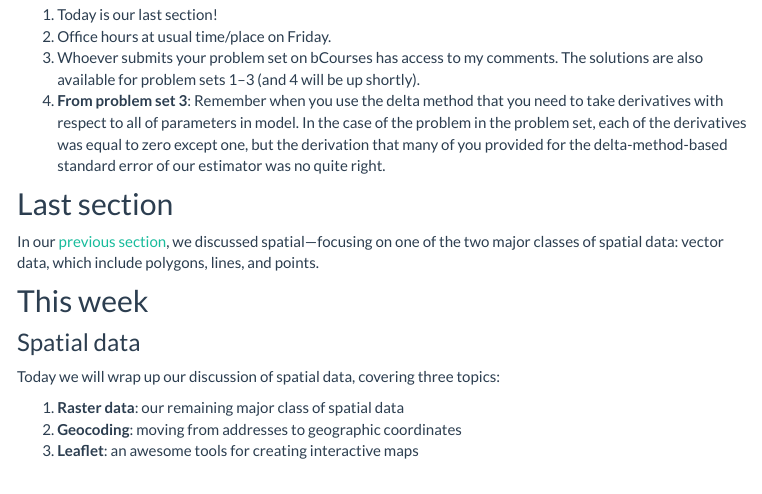
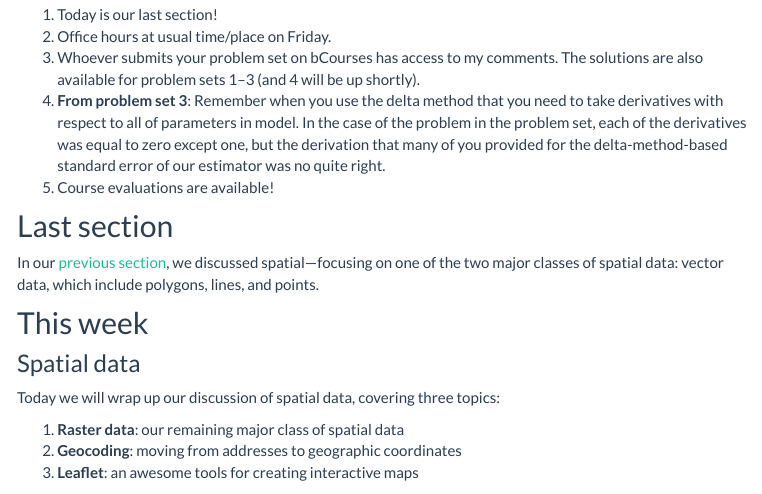
Before and after one commit to edrubin/ARE212, an R Markdown document (section13.Rmd): the page in a window 1100 px wide, from 260 px down. The pictures show the output file section13.html that the author committed with the source, opened offline; library style sheets and scripts come from the installed R packages; menus at the side of the page are left out.

Commit message:
Add course eval reminder

```diff
--- a/section13.Rmd
+++ b/section13.Rmd
@@ -21,6 +21,7 @@ output:
 2. Office hours at usual time/place on Friday.
 3. Whoever submits your problem set on bCourses has access to my comments. The solutions are also available for problem sets 1–3 (and 4 will be up shortly).
 4. __From problem set 3__: Remember when you use the delta method that you need to take derivatives with respect to all of parameters in model. In the case of the problem in the problem set, each of the derivatives was equal to zero except one, but the derivation that many of you provided for the delta-method-based standard error of our estimator was no quite right.
+5. Course evaluations are available!
 
 ## Last section
 
```
Also changed, not shown: section13.html, 1 other file.
